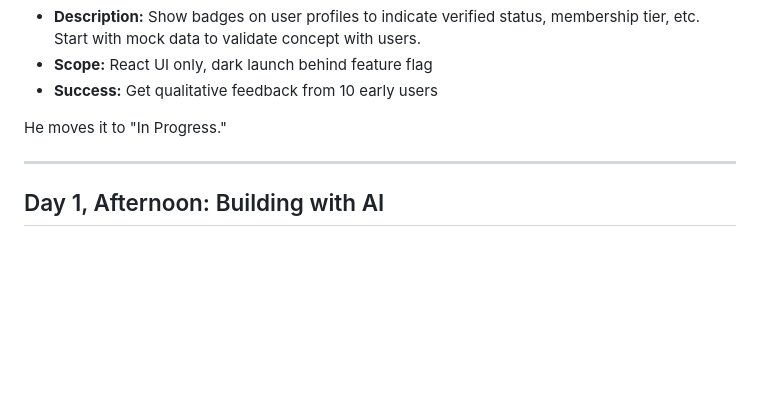
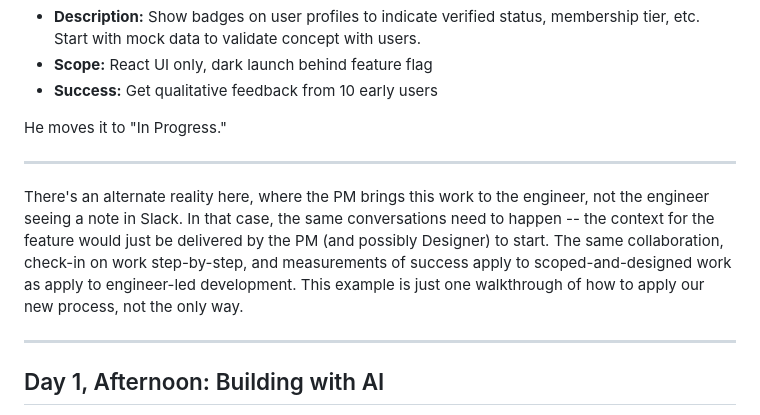
Before and after one commit to genghisintandem/a_whole_new_world, a Markdown page: site/vignette-2-patrick-scrappy.md, the part around the change. Rendered like a GitHub page; blank space fills up the shorter version.

Commit message:
add alternate reality caveat

```diff
--- a/site/vignette-2-patrick-scrappy.md
+++ b/site/vignette-2-patrick-scrappy.md
@@ -36,6 +36,11 @@ Patrick doesn't write a formal spec. He doesn't wait for designs. He opens a lig
 - **Success:** Get qualitative feedback from 10 early users
 
 He moves it to "In Progress."
+
+---
+
+There's an alternate reality here, where the PM brings this work to the engineer, not the engineer seeing a note in Slack. In that case, the same conversations need to happen -- the context for the feature would just be delivered by the PM (and possibly Designer) to start. The same collaboration, check-in on work step-by-step, and measurements of success apply to scoped-and-designed work as apply to engineer-led development. This example is just one walkthrough of how to apply our new process, not the only way.
+
 
 ---
 
```
